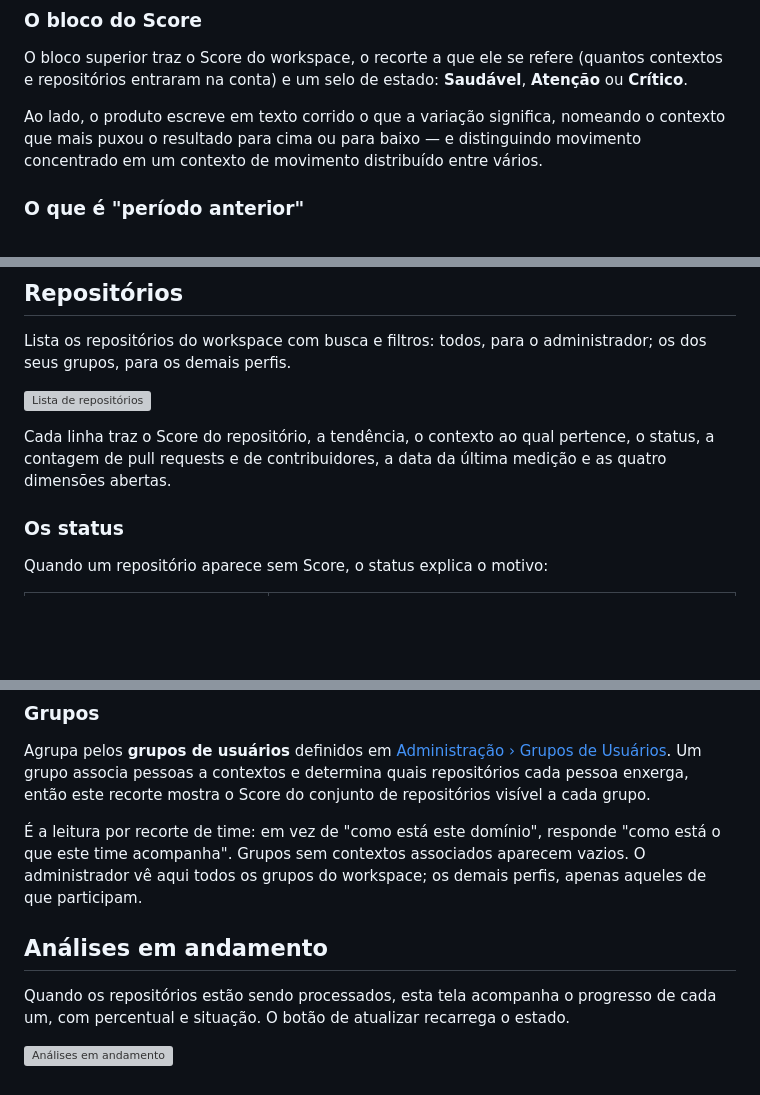
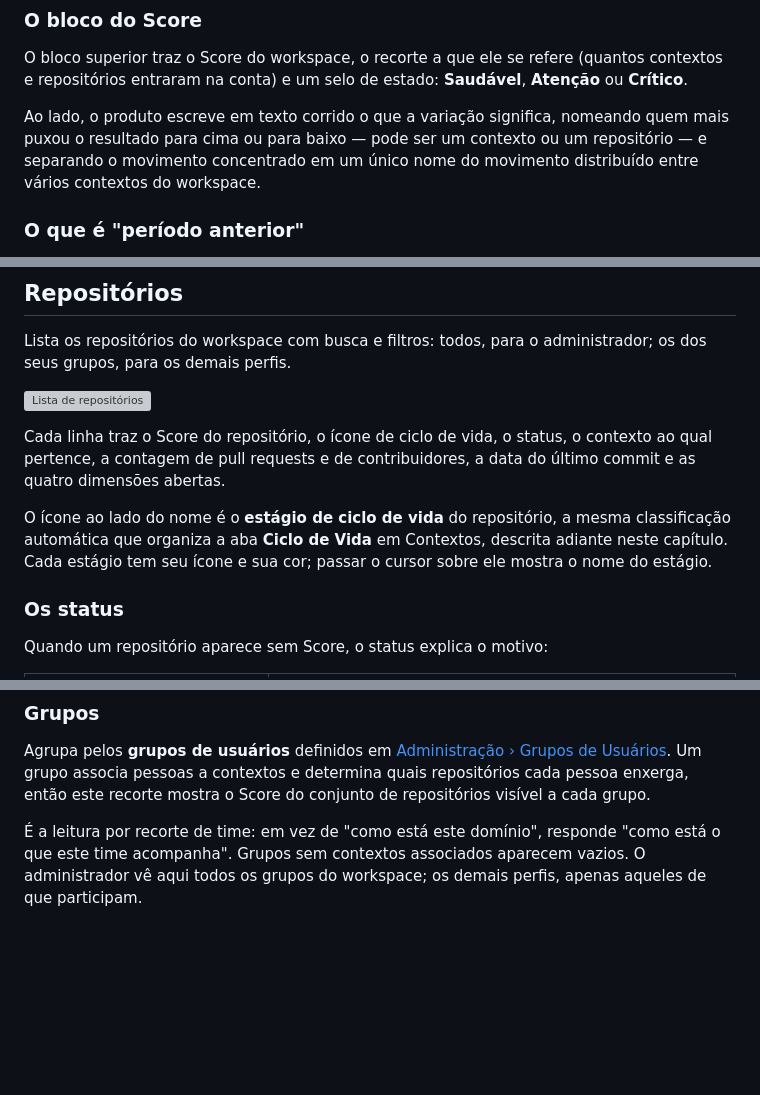
Before and after one commit to marcelleguine-duranium/wlc-documentation, a Markdown page: docs/m1-04-workspace.md, 3 parts joined by grey strips. Drawn GitHub-style; blank space fills up the shorter version; grey boxes are pictures that could not be loaded.

```diff
--- a/docs/m1-04-workspace.md
+++ b/docs/m1-04-workspace.md
@@ -24,9 +24,9 @@ O bloco superior traz o Score do workspace, o recorte a que ele se refere
 **Saudável**, **Atenção** ou **Crítico**.
 
 Ao lado, o produto escreve em texto corrido o que a variação significa,
-nomeando o contexto que mais puxou o resultado para cima ou para baixo — e
-distinguindo movimento concentrado em um contexto de movimento distribuído entre
-vários.
+nomeando quem mais puxou o resultado para cima ou para baixo — pode ser um
+contexto ou um repositório — e separando o movimento concentrado em um único
+nome do movimento distribuído entre vários contextos do workspace.
 
 ### O que é "período anterior"
 
@@ -82,9 +82,14 @@ administrador; os dos seus grupos, para os demais perfis.
 
 ![Lista de repositórios](../assets/screenshots/repositorios.png)
 
-Cada linha traz o Score do repositório, a tendência, o contexto ao qual pertence,
-o status, a contagem de pull requests e de contribuidores, a data da última
-medição e as quatro dimensões abertas.
+Cada linha traz o Score do repositório, o ícone de ciclo de vida, o status, o
+contexto ao qual pertence, a contagem de pull requests e de contribuidores, a
+data do último commit e as quatro dimensões abertas.
+
+O ícone ao lado do nome é o **estágio de ciclo de vida** do repositório, a mesma
+classificação automática que organiza a aba **Ciclo de Vida** em Contextos,
+descrita adiante neste capítulo. Cada estágio tem seu ícone e sua cor; passar o
+cursor sobre ele mostra o nome do estágio.
 
 ### Os status
 
@@ -147,10 +152,3 @@ este recorte mostra o Score do conjunto de repositórios visível a cada grupo.
 "como está o que este time acompanha". Grupos sem contextos associados aparecem
 vazios. O administrador vê aqui todos os grupos do workspace; os demais perfis,
 apenas aqueles de que participam.
-
-## Análises em andamento
-
-Quando os repositórios estão sendo processados, esta tela acompanha o progresso
-de cada um, com percentual e situação. O botão de atualizar recarrega o estado.
-
-![Análises em andamento](../assets/screenshots/analise-em-progresso.png)
```
Also changed, not shown: docs/m1-06-repositorio.md (+32 -13 lines), docs/m2-07-notificacoes.md (deleted, +0 -34 lines).
